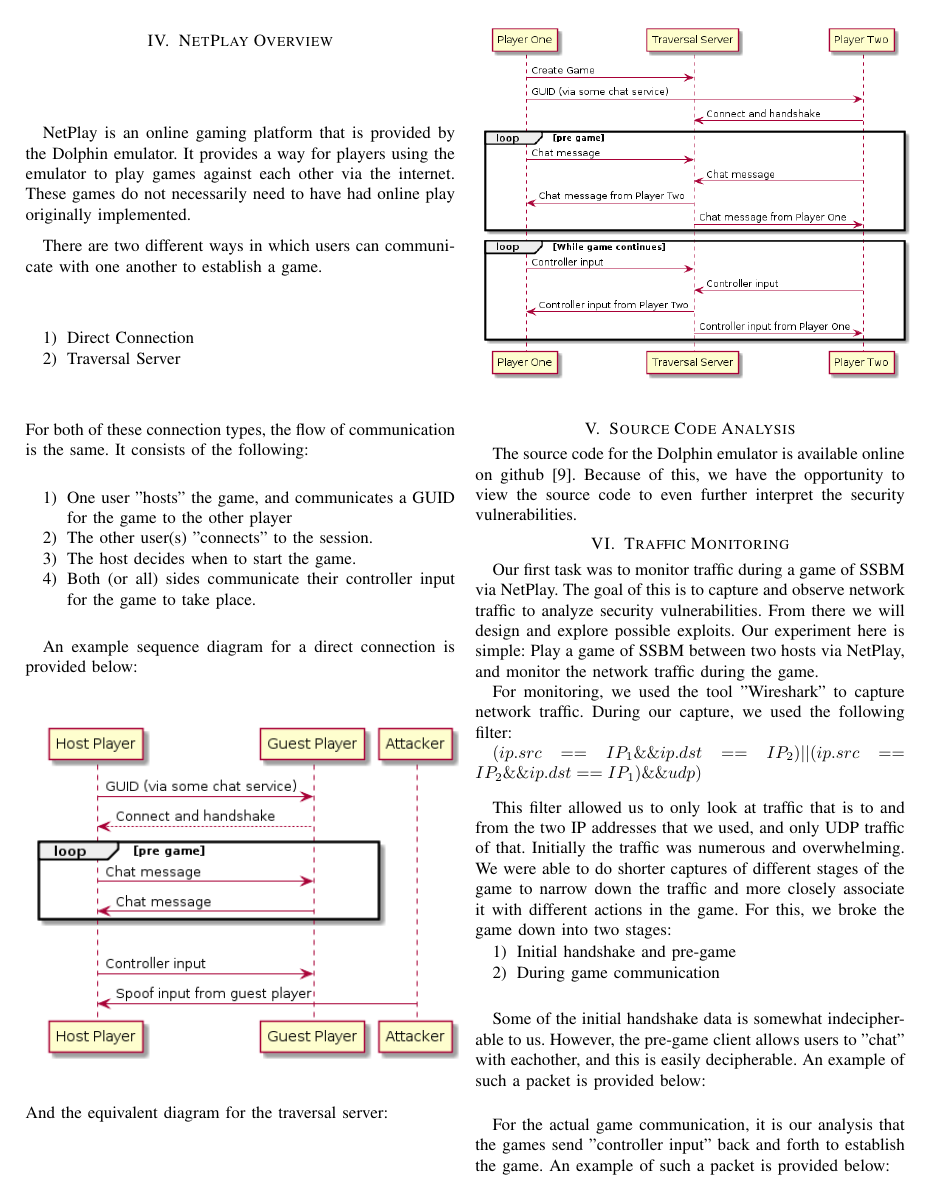
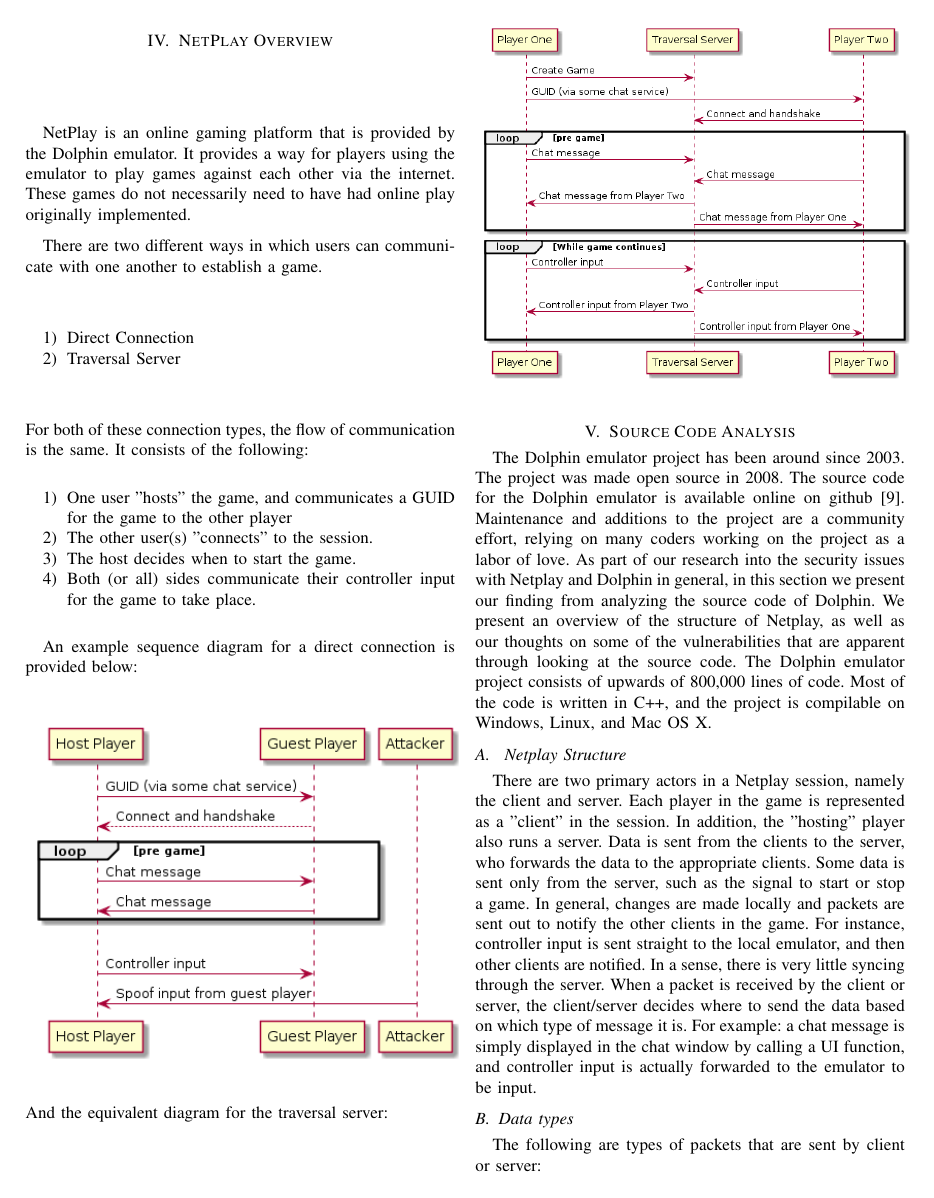
Before and after one commit to ATaghavi/Personal, a LaTeX paper (School/netsec/project/tex/progress_report/bare_conf.tex): page 2 of 4. Compiled offline with pdfLaTeX; a missing font is replaced by an installed copy or a similar font; a LaTeX package or settings file that is missing is left out.

Commit message:
updating progress

```diff
--- a/School/netsec/project/tex/progress_report/bare_conf.tex
+++ b/School/netsec/project/tex/progress_report/bare_conf.tex
@@ -450,4 +450,30 @@
 \end{center}
 \vspace{0.3cm}
 \section{Source Code Analysis}
-The source code for the Dolphin emulator is available online on github \cite{github-dolphin}. Because of this, we have the opportunity to view the source code to even further interpret the security vulnerabilities.
+The Dolphin emulator project has been around since 2003.
+The project was made open source in 2008.
+The source code for the Dolphin emulator is available online on github \cite{github-dolphin}.
+Maintenance and additions to the project are a community effort, relying on many coders working on the project as a labor of love.
+As part of our research into the security issues with Netplay and Dolphin in general, in this section we present our finding from analyzing the source code of Dolphin.
+We present an overview of the structure of Netplay, as well as our thoughts on some of the vulnerabilities that are apparent through looking at the source code.
+The Dolphin emulator project consists of upwards of 800,000 lines of code.
+Most of the code is written in C++, and the project is compilable on Windows, Linux, and Mac OS X.
+
+\subsection{ Netplay Structure }
+There are two primary actors in a Netplay session, namely the client and server.
+Each player in the game is represented as a "client" in the session.
+In addition, the "hosting" player also runs a server.
+Data is sent from the clients to the server, who forwards the data to the appropriate clients.
+Some data is sent only from the server, such as the signal to start or stop a game.
+In general, changes are made locally and packets are sent out to notify the other clients in the game.
+For instance, controller input is sent straight to the local emulator, and then other clients are notified.
+In a sense, there is very little syncing through the server.
+When a packet is received by the client or server, the client/server decides where to send the data based on which type of message it is.
+For example: a chat message is simply displayed in the chat window by calling a UI function, and controller input is actually forwarded to the emulator to be input.
+
+\subsection{Data types}
+The following are types of packets that are sent by client or server:
+
+\vspace{0.5cm}
+\begin{enumerate}
+\item Chat message
```
Also changed, not shown: School/netsec/project/tex/progress_report/bare_conf.tex (26 more changed lines).
